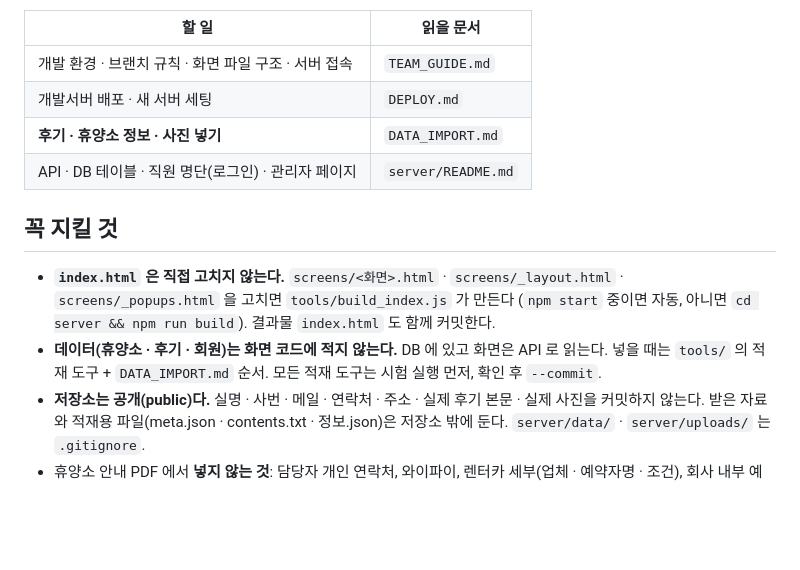
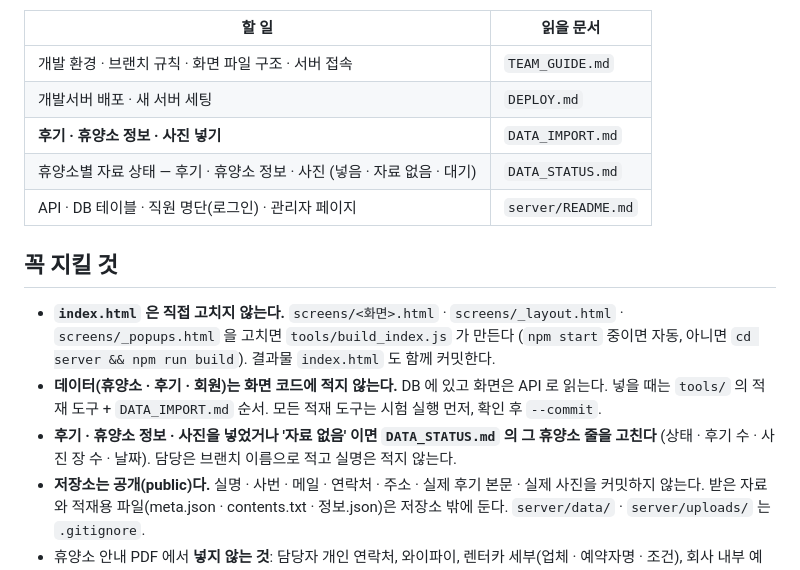
Before and after one commit to CEN-TaM/cen_resort, a Markdown page: CLAUDE.md, the part around the change. GitHub-like rendering; blank space fills up the shorter version.

```diff
--- a/CLAUDE.md
+++ b/CLAUDE.md
@@ -8,6 +8,7 @@
 | 개발 환경 · 브랜치 규칙 · 화면 파일 구조 · 서버 접속 | `TEAM_GUIDE.md` |
 | 개발서버 배포 · 새 서버 세팅 | `DEPLOY.md` |
 | **후기 · 휴양소 정보 · 사진 넣기** | `DATA_IMPORT.md` |
+| 휴양소별 자료 상태 — 후기 · 휴양소 정보 · 사진 (넣음 · 자료 없음 · 대기) | `DATA_STATUS.md` |
 | API · DB 테이블 · 직원 명단(로그인) · 관리자 페이지 | `server/README.md` |
 
 ## 꼭 지킬 것
@@ -16,6 +17,7 @@
   `tools/build_index.js` 가 만든다 (`npm start` 중이면 자동, 아니면 `cd server && npm run build`). 결과물 `index.html` 도 함께 커밋한다.
 - **데이터(휴양소 · 후기 · 회원)는 화면 코드에 적지 않는다.** DB 에 있고 화면은 API 로 읽는다. 넣을 때는 `tools/` 의 적재 도구 + `DATA_IMPORT.md` 순서.
   모든 적재 도구는 시험 실행 먼저, 확인 후 `--commit`.
+- **후기 · 휴양소 정보 · 사진을 넣었거나 '자료 없음' 이면 `DATA_STATUS.md` 의 그 휴양소 줄을 고친다** (상태 · 후기 수 · 사진 장 수 · 날짜). 담당은 브랜치 이름으로 적고 실명은 적지 않는다.
 - **저장소는 공개(public)다.** 실명 · 사번 · 메일 · 연락처 · 주소 · 실제 후기 본문 · 실제 사진을 커밋하지 않는다.
   받은 자료와 적재용 파일(meta.json · contents.txt · 정보.json)은 저장소 밖에 둔다. `server/data/` · `server/uploads/` 는 `.gitignore`.
 - 휴양소 안내 PDF 에서 **넣지 않는 것**: 담당자 개인 연락처, 와이파이, 렌터카 세부(업체 · 예약자명 · 조건), 회사 내부 예약 절차, 출입 비밀번호.
```
Also changed, not shown: DATA_IMPORT.md (+1 -0 lines), DATA_STATUS.md (added, +62 -0 lines).
